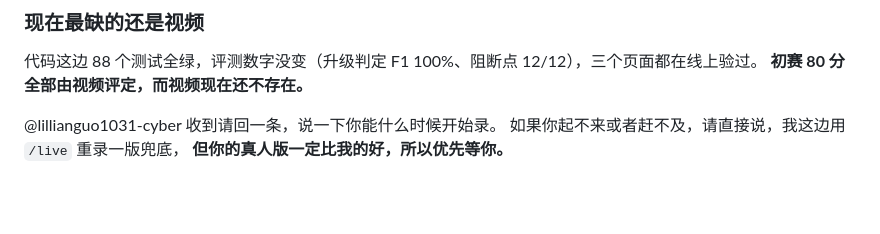
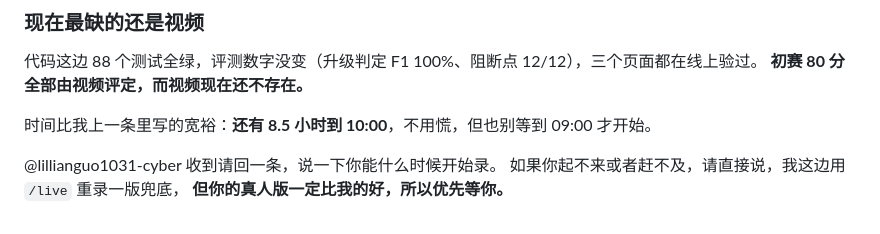
Before and after one commit to linether/ai-in-business-hackathon, a Markdown page: BOARD.md, the part around one of its changes. GitHub-like rendering; blank space fills up the shorter version.

```diff
--- a/BOARD.md
+++ b/BOARD.md
@@ -1178,6 +1178,8 @@ https://bizalchemists.duckdns.org/try
 代码这边 88 个测试全绿，评测数字没变（升级判定 F1 100%、阻断点 12/12），三个页面都在线上验过。
 **初赛 80 分全部由视频评定，而视频现在还不存在。**
 
+时间比我上一条里写的宽裕：**还有 8.5 小时到 10:00**，不用慌，但也别等到 09:00 才开始。
+
 @lillianguo1031-cyber 收到请回一条，说一下你能什么时候开始录。
 如果你起不来或者赶不及，请直接说，我这边用 `/live` 重录一版兜底，
 **但你的真人版一定比我的好，所以优先等你。**
```
Also changed, not shown: other parts of BOARD.md (+2 -2 lines).
